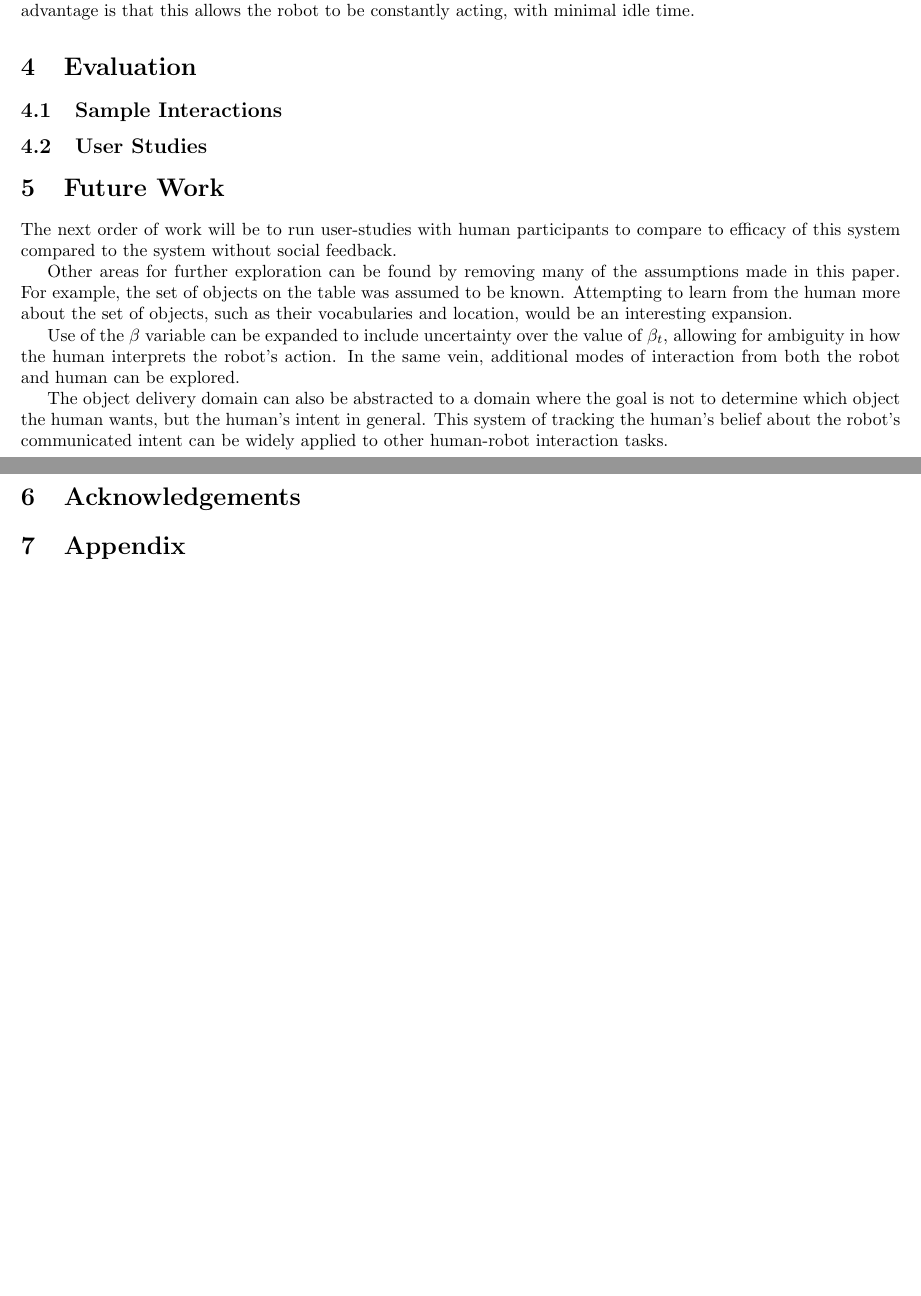
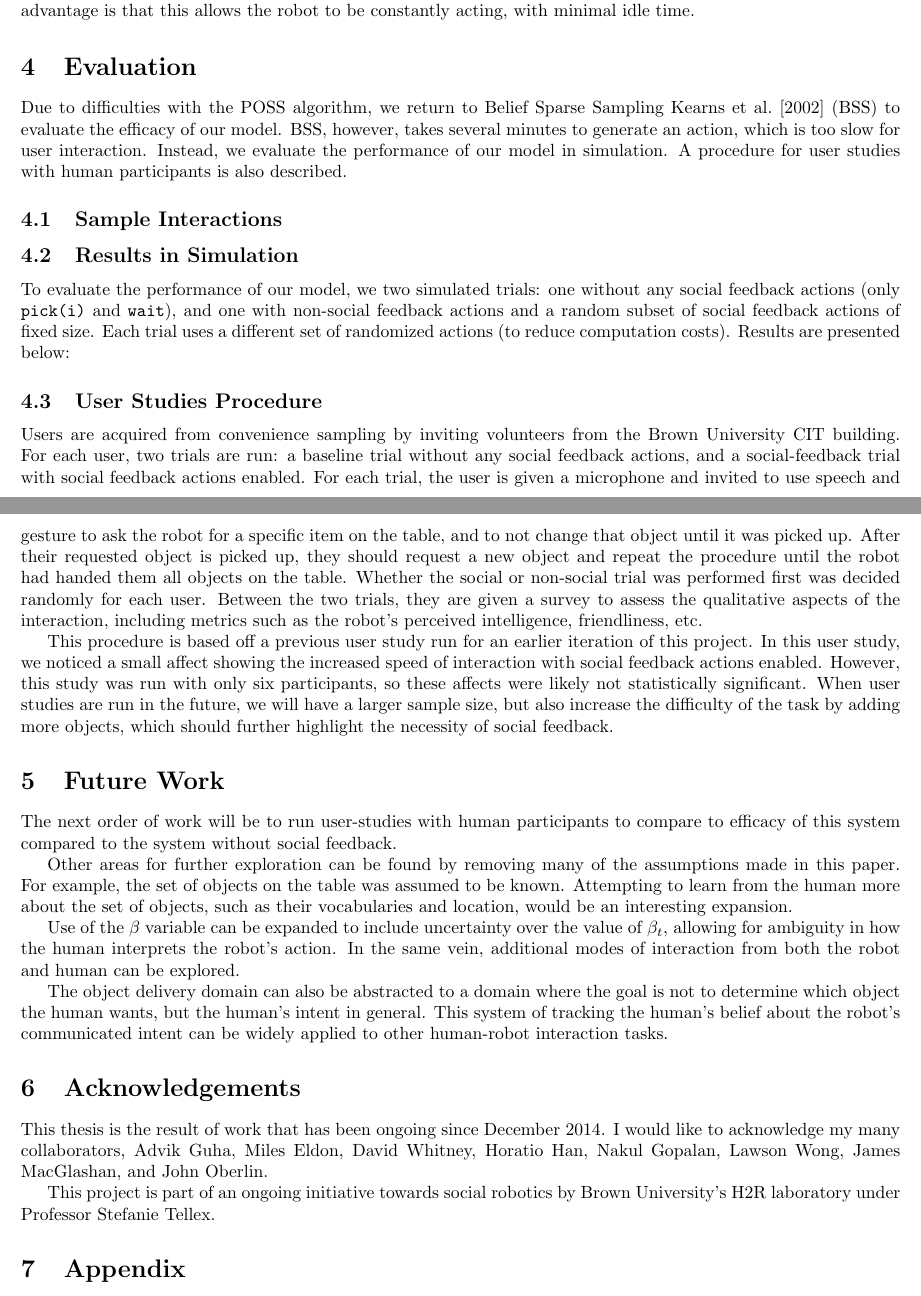
Before and after one commit to exwu/SeniorThesis, a LaTeX thesis (thesis/thesis.tex): two parts of pages 11 and 12 of 15 before the commit and two parts of pages 11 and 12 of 16 after it, joined at a grey line, cut so that both start at the same text, the shorter picture padded with empty space. Compiled offline with pdfLaTeX.

Commit message:
some edits; acknowledgements

```diff
--- a/thesis/thesis.tex
+++ b/thesis/thesis.tex
@@ -459,9 +461,20 @@ In order to create more fluid interactions, we employ a multithreaded solution t
 
 \section{Evaluation}
 
+Due to difficulties with the POSS algorithm, we return to Belief Sparse Sampling~\cite{bss} (BSS) to evaluate the efficacy of our model. BSS, however, takes several minutes to generate an action, which is too slow for user interaction. Instead, we evaluate the performance of our model in simulation. A procedure for user studies with human participants is also described.
+
 \subsection{Sample Interactions}
 
-\subsection{User Studies}
+\subsection{Results in Simulation}
+
+To evaluate the performance of our model, we two simulated trials: one without any social feedback actions (only \texttt{pick(i)} and \texttt{wait}), and one with non-social feedback actions and a random subset of social feedback actions of fixed size. Each trial uses a different set of randomized actions (to reduce computation costs). Results are presented below:
+
+\subsection{User Studies Procedure}
+
+Users are acquired from convenience sampling by inviting volunteers from the Brown University CIT building. For each user, two trials are run: a baseline trial without any social feedback actions, and a social-feedback trial with social feedback actions enabled. For each trial, the user is given a microphone and invited to use speech and gesture to ask the robot for a specific item on the table, and to not change that object until it was picked up. After their requested object is picked up, they should request a new object and repeat the procedure until the robot had handed them all objects on the table. Whether the social or non-social trial was performed first was decided randomly for each user. Between the two trials, they are given a survey to assess the qualitative aspects of the interaction, including metrics such as the robot's perceived intelligence, friendliness, etc.
+
+This procedure is based off a previous user study run for an earlier iteration of this project. In this user study, we noticed a small affect showing the increased speed of interaction with social feedback actions enabled. However, this study was run with only six participants, so these affects were likely not statistically significant. When user studies are run in the future, we will have a larger sample size, but also increase the difficulty of the task by adding more objects, which should further highlight the necessity of social feedback.
+
 
 \section{Future Work}
 
@@ -474,6 +487,10 @@ Use of the $\beta$ variable can be expanded to include uncertainty over the valu
 The object delivery domain can also be abstracted to a domain where the goal is not to determine which object the human wants, but the human's intent in general. This system of tracking the human's belief about the robot's communicated intent can be widely applied to other human-robot interaction tasks.
 
 \section{Acknowledgements}
+
+This thesis is the result of work that has been ongoing since December 2014. I would like to acknowledge my many collaborators, Advik Guha, Miles Eldon, David Whitney, Horatio Han, Nakul Gopalan, Lawson Wong, James MacGlashan, and John Oberlin.
+
+This project is part of an ongoing initiative towards social robotics by Brown University's H2R laboratory under Professor Stefanie Tellex.
 
 \section{Appendix}
 
```
Also changed, not shown: thesis/thesis.pdf, thesis/thesis.tex (8 more changed lines).
